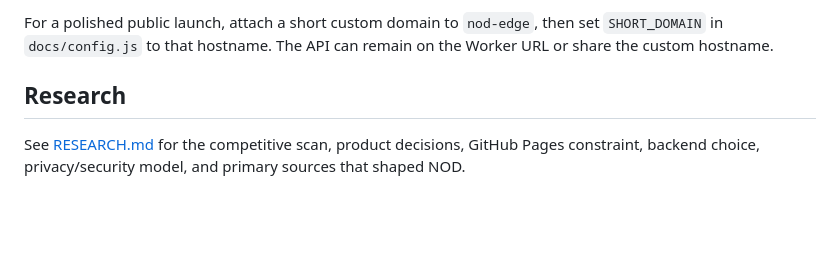
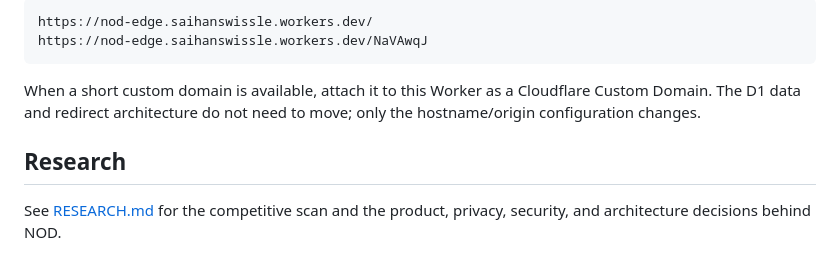
Before and after one commit to Spairkie/NOD, a Markdown page: README.md, the part around one of its changes. Drawn GitHub-style; blank space fills up the shorter version.

````diff
--- a/README.md
+++ b/README.md
@@ -158,6 +139,11 @@ The first production deployment uses the Cloudflare-provided `nod-edge.<account-
 
-For a polished public launch, attach a short custom domain to `nod-edge`, then set `SHORT_DOMAIN` in `docs/config.js` to that hostname. The API can remain on the Worker URL or share the custom hostname.
+```text
+https://nod-edge.saihanswissle.workers.dev/
+https://nod-edge.saihanswissle.workers.dev/NaVAwqJ
+```
+
+When a short custom domain is available, attach it to this Worker as a Cloudflare Custom Domain. The D1 data and redirect architecture do not need to move; only the hostname/origin configuration changes.
 
 ## Research
 
-See [RESEARCH.md](./RESEARCH.md) for the competitive scan, product decisions, GitHub Pages constraint, backend choice, privacy/security model, and primary sources that shaped NOD.
+See [RESEARCH.md](./RESEARCH.md) for the competitive scan and the product, privacy, security, and architecture decisions behind NOD.
````
Also changed, not shown: other parts of README.md (+65 -84 lines).
